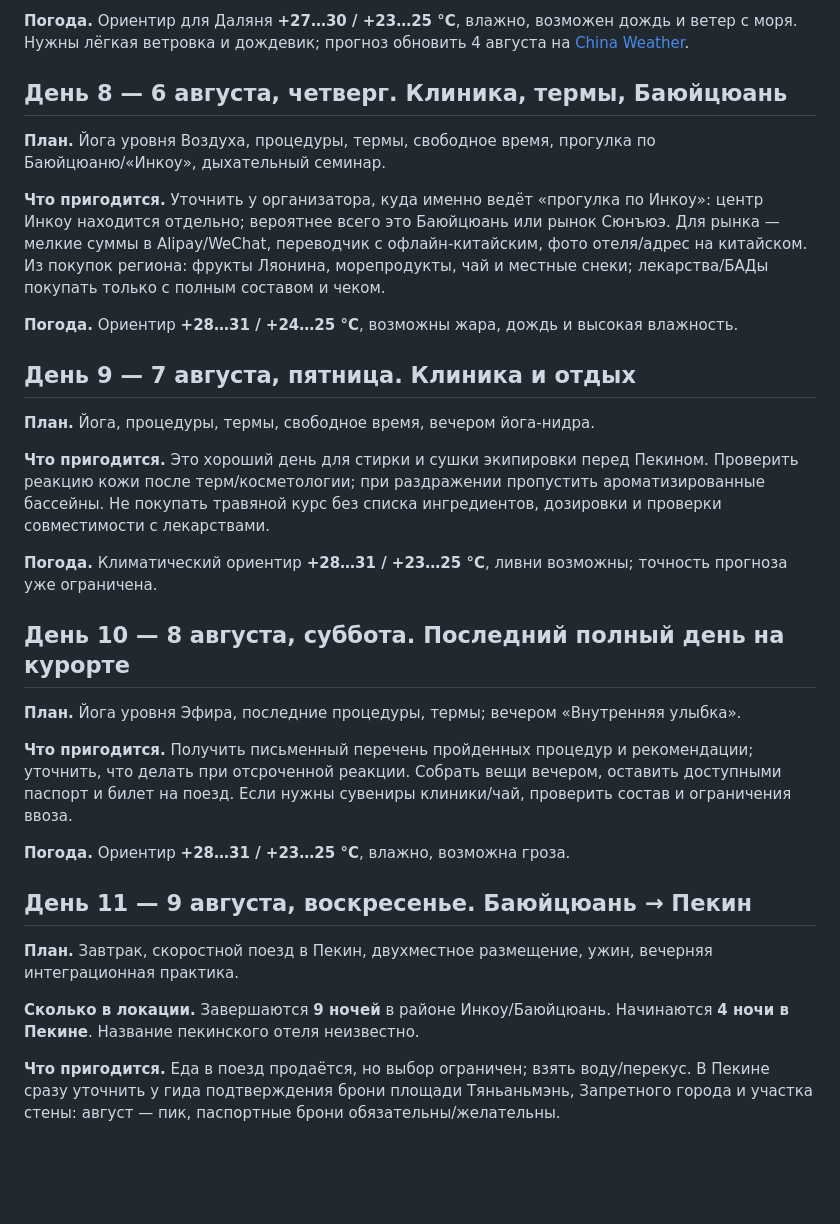
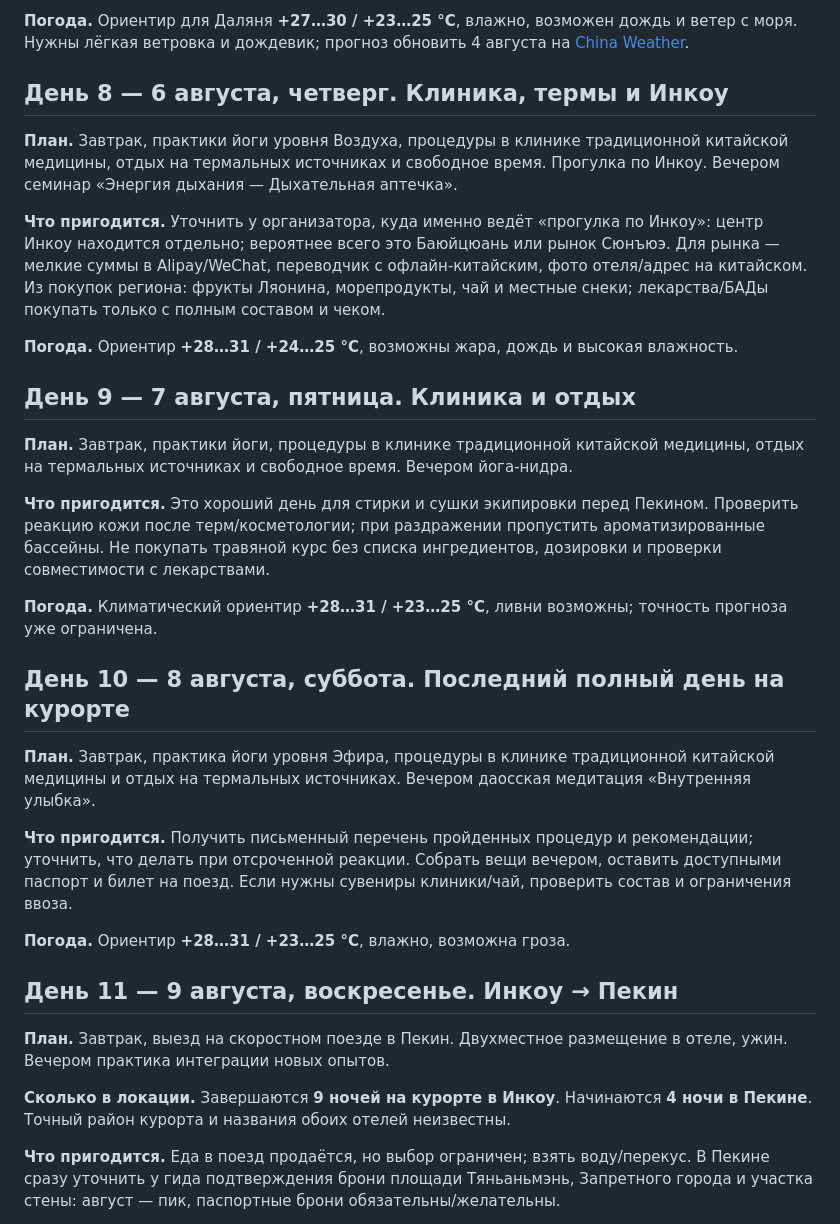
Before and after one commit to Alati-elle/china-tour-2026, a Markdown page: plan.md, the part around one of its changes. Drawn GitHub-style; blank space fills up the shorter version.

```diff
--- a/plan.md
+++ b/plan.md
@@ -77,9 +77,9 @@
 
 **Погода.** Ориентир для Даляня **+27…30 / +23…25 °C**, влажно, возможен дождь и ветер с моря. Нужны лёгкая ветровка и дождевик; прогноз обновить 4 августа на [China Weather](https://en.weather.com.cn/weather15d/101070201.shtml).
 
-## День 8 — 6 августа, четверг. Клиника, термы, Баюйцюань
+## День 8 — 6 августа, четверг. Клиника, термы и Инкоу
 
-**План.** Йога уровня Воздуха, процедуры, термы, свободное время, прогулка по Баюйцюаню/«Инкоу», дыхательный семинар.
+**План.** Завтрак, практики йоги уровня Воздуха, процедуры в клинике традиционной китайской медицины, отдых на термальных источниках и свободное время. Прогулка по Инкоу. Вечером семинар «Энергия дыхания — Дыхательная аптечка».
 
 **Что пригодится.** Уточнить у организатора, куда именно ведёт «прогулка по Инкоу»: центр Инкоу находится отдельно; вероятнее всего это Баюйцюань или рынок Сюнъюэ. Для рынка — мелкие суммы в Alipay/WeChat, переводчик с офлайн-китайским, фото отеля/адрес на китайском. Из покупок региона: фрукты Ляонина, морепродукты, чай и местные снеки; лекарства/БАДы покупать только с полным составом и чеком.
 
@@ -87,7 +87,7 @@
 
 ## День 9 — 7 августа, пятница. Клиника и отдых
 
-**План.** Йога, процедуры, термы, свободное время, вечером йога-нидра.
+**План.** Завтрак, практики йоги, процедуры в клинике традиционной китайской медицины, отдых на термальных источниках и свободное время. Вечером йога-нидра.
 
 **Что пригодится.** Это хороший день для стирки и сушки экипировки перед Пекином. Проверить реакцию кожи после терм/косметологии; при раздражении пропустить ароматизированные бассейны. Не покупать травяной курс без списка ингредиентов, дозировки и проверки совместимости с лекарствами.
 
@@ -95,17 +95,17 @@
 
 ## День 10 — 8 августа, суббота. Последний полный день на курорте
 
-**План.** Йога уровня Эфира, последние процедуры, термы; вечером «Внутренняя улыбка».
+**План.** Завтрак, практика йоги уровня Эфира, процедуры в клинике традиционной китайской медицины и отдых на термальных источниках. Вечером даосская медитация «Внутренняя улыбка».
 
 **Что пригодится.** Получить письменный перечень пройденных процедур и рекомендации; уточнить, что делать при отсроченной реакции. Собрать вещи вечером, оставить доступными паспорт и билет на поезд. Если нужны сувениры клиники/чай, проверить состав и ограничения ввоза.
 
 **Погода.** Ориентир **+28…31 / +23…25 °C**, влажно, возможна гроза.
 
-## День 11 — 9 августа, воскресенье. Баюйцюань → Пекин
+## День 11 — 9 августа, воскресенье. Инкоу → Пекин
 
-**План.** Завтрак, скоростной поезд в Пекин, двухместное размещение, ужин, вечерняя интеграционная практика.
+**План.** Завтрак, выезд на скоростном поезде в Пекин. Двухместное размещение в отеле, ужин. Вечером практика интеграции новых опытов.
 
-**Сколько в локации.** Завершаются **9 ночей** в районе Инкоу/Баюйцюань. Начинаются **4 ночи в Пекине**. Название пекинского отеля неизвестно.
+**Сколько в локации.** Завершаются **9 ночей на курорте в Инкоу**. Начинаются **4 ночи в Пекине**. Точный район курорта и названия обоих отелей неизвестны.
 
 **Что пригодится.** Еда в поезд продаётся, но выбор ограничен; взять воду/перекус. В Пекине сразу уточнить у гида подтверждения брони площади Тяньаньмэнь, Запретного города и участка стены: август — пик, паспортные брони обязательны/желательны.
 
```
Also changed, not shown: other parts of plan.md (+22 -22 lines).
